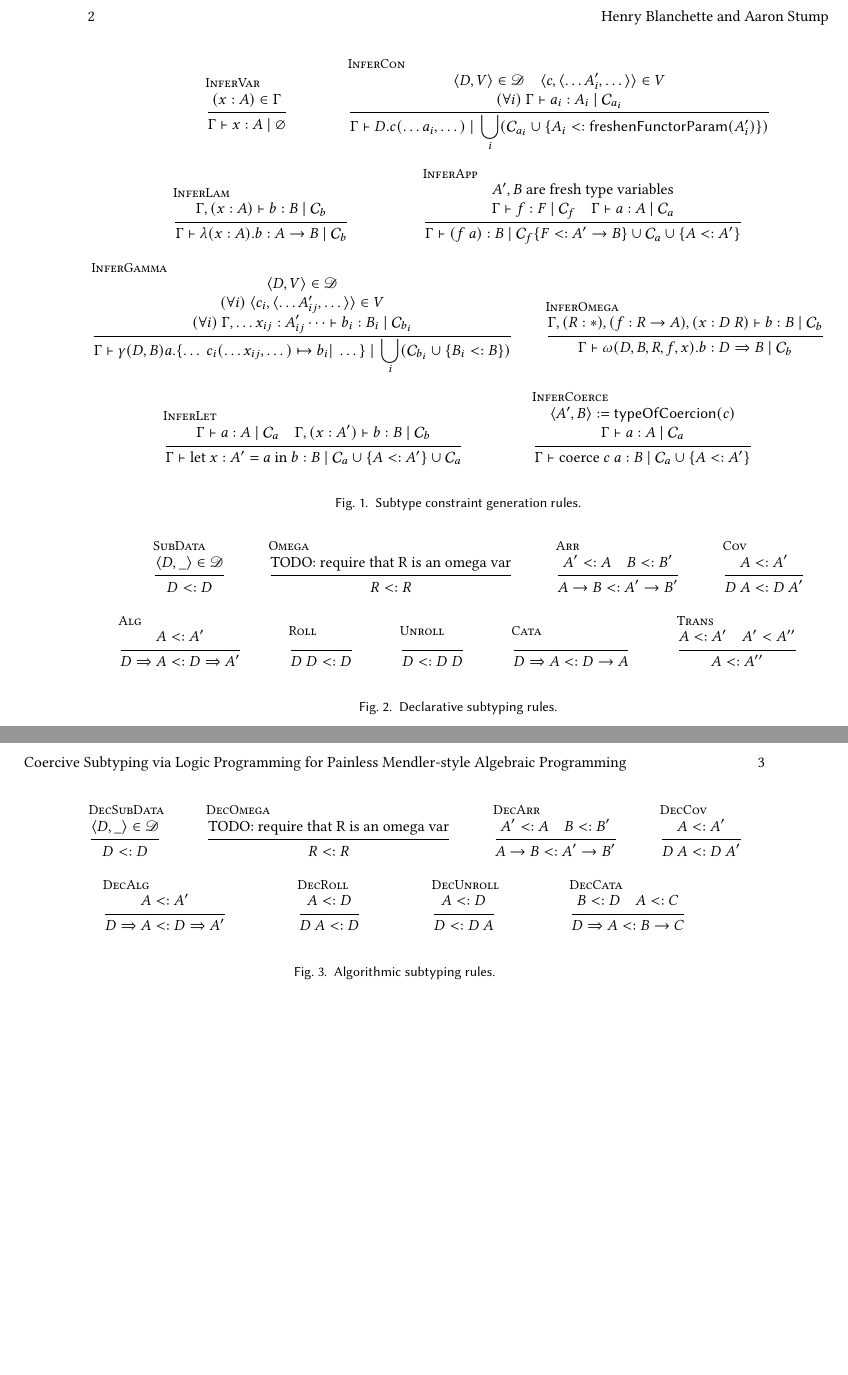
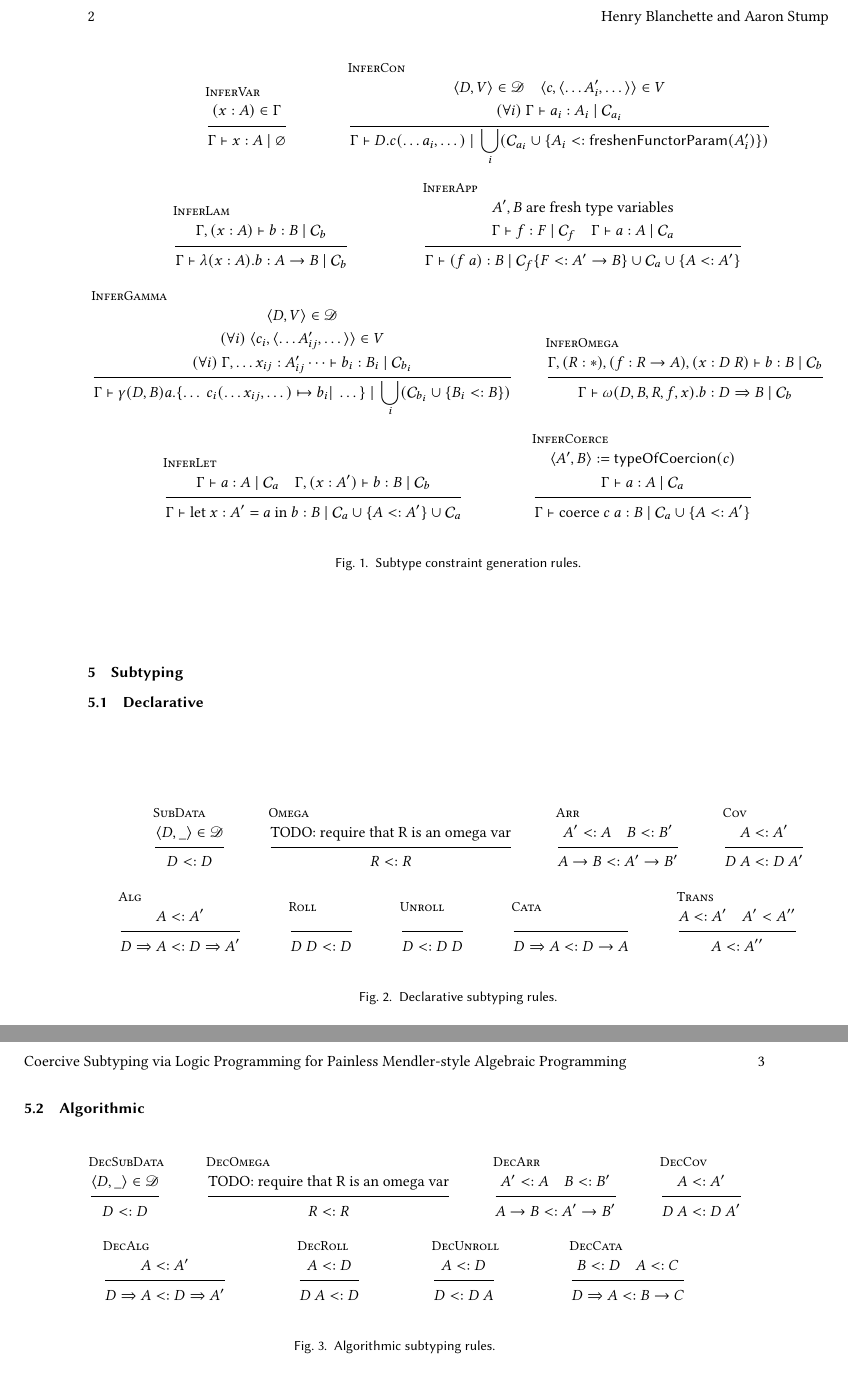
Before and after one commit to astump/chronolog-algebraic-paper, a LaTeX paper (paper/main.tex): two parts of pages 2 and 3 of 3, joined at a grey line, cut so that both start at the same text. Compiled offline with pdfLaTeX.

Commit message:
formatting

```diff
--- a/paper/main.tex
+++ b/paper/main.tex
@@ -88,7 +89,7 @@
 \newcommand{\sIn}{~\text{in}~}
 \newcommand{\sCoerce}{\text{coerce}~}
 
-\begin{figure}[t]
+\begin{figure}[H]
   \centering
 
   \begin{mathpar}
@@ -169,4 +166,4 @@
-\begin{figure}[t]
+\begin{figure}[H]
   \centering
 
   \begin{mathpar}
@@ -236,7 +233,7 @@
 
 \subsection{Algorithmic}
 
-\begin{figure}[t]
+\begin{figure}[H]
   \centering
 
   \begin{mathpar}
```
Also changed, not shown: paper/main.tex (5 more changed lines).
